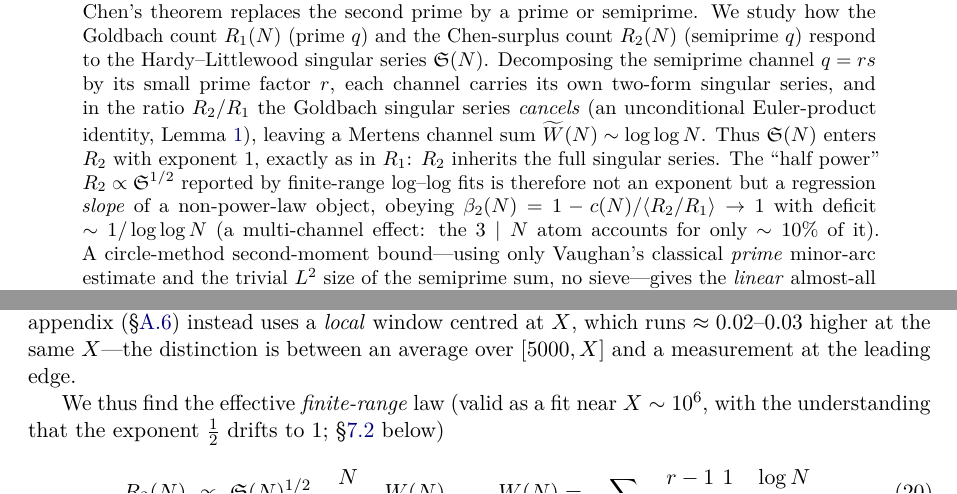
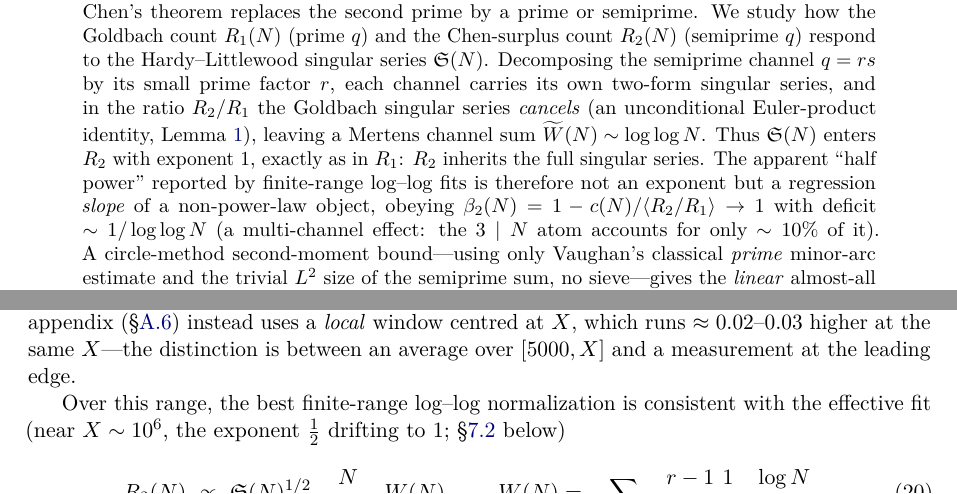
Before and after one commit to MathiasRodriguezCastro/goldbach-chen-frontier, a LaTeX paper (paper/goldbach_chen_frontier.tex): two parts of pages 1 and 8 of 34, joined at a grey line, cut so that both start at the same text. Compiled offline with pdfLaTeX.

Commit message:
Soften half-power phrasing in the abstract and §7.2
- Abstract: "The half power R2∝S^{1/2} reported by..." → "The apparent half power
  reported by finite-range log–log fits...", dropping the bare proportionality.
- §7.2: the effective-law lead-in now reads "the best finite-range log–log
  normalization is consistent with..." rather than asserting the fit outright.

Both are presentational hedges; no change to the result or numbers.

```diff
--- a/paper/goldbach_chen_frontier.tex
+++ b/paper/goldbach_chen_frontier.tex
@@ -68,9 +68,9 @@ channel $q=rs$ by its small prime factor $r$, each channel carries its own two-f
 singular series, and in the ratio $R_2/R_1$ the Goldbach singular series \emph{cancels}
 (an unconditional Euler-product identity, Lemma~\ref{lem:sing}), leaving a Mertens channel
 sum $\widetilde W(N)\sim\log\log N$. Thus $\sing(N)$ enters $R_2$ with exponent $1$,
-exactly as in $R_1$: $R_2$ inherits the full singular series. The ``half power''
-$R_2\propto\sing^{1/2}$ reported by finite-range log--log fits is therefore not an exponent
-but a regression \emph{slope} of a non-power-law object, obeying
+exactly as in $R_1$: $R_2$ inherits the full singular series. The apparent ``half power''
+reported by finite-range log--log fits is therefore not an exponent but a regression
+\emph{slope} of a non-power-law object, obeying
 $\beta_2(N)=1-c(N)/\langle R_2/R_1\rangle\to1$ with deficit $\sim1/\log\log N$ (a
 multi-channel effect: the $3\mid N$ atom accounts for only $\sim10\%$ of it). A
 circle-method second-moment bound---using only Vaughan's classical \emph{prime} minor-arc
@@ -460,8 +460,8 @@ exponent. The vertical striations are the discrete values of $\sing(N)$.}
 \label{fig:exponent}
 \end{figure}
 
-We thus find the effective \emph{finite-range} law (valid as a fit near
-$X\sim10^{6}$, with the understanding that the exponent $\tfrac12$ drifts to $1$;
+Over this range, the best finite-range log--log normalization is consistent with the
+effective fit (near $X\sim10^{6}$, the exponent $\tfrac12$ drifting to $1$;
 \S\ref{sec:singexp} below)
 \begin{equation}
   R_2(N)\ \propto\ \sing(N)^{1/2}\,\frac{N}{\log^2 N}\,W(N),
```
Also changed, not shown: paper/goldbach_chen_frontier.pdf.
